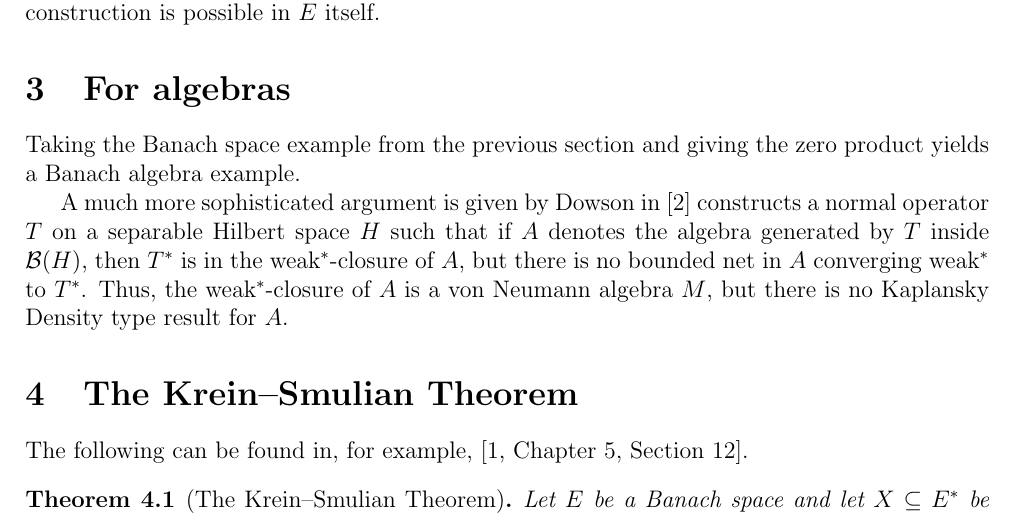
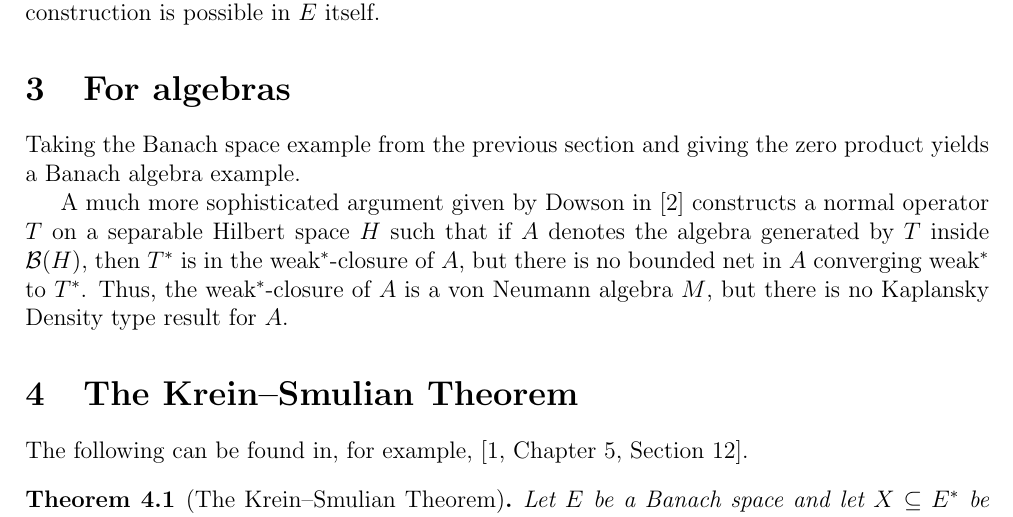
Before and after one commit to MatthewDaws/Mathematics, a LaTeX document (Kaplansky2/kaplansky2.tex): part of page 3 of 4, cut so that both start at the same text. Compiled offline with pdfLaTeX.

Commit message:
Fix LaTeX error

```diff
--- a/Kaplansky2/kaplansky2.tex
+++ b/Kaplansky2/kaplansky2.tex
@@ -1,7 +1,7 @@
 \documentclass[a4paper,12pt]{article}
 
 \usepackage[margin=2cm]{geometry}
-\usepackage[all]{xypic}
+\usepackage[all]{xy}
 %\usepackage[left,inline]{showlabels}
 \usepackage{amsmath,amsthm,amssymb}
 \usepackage{url}
@@ -162,7 +162,7 @@ been unable to decide if this construction is possible in $E$ itself.
 Taking the Banach space example from the previous section and giving the zero product yields a
 Banach algebra example.
 
-A much more sophisticated argument is given by Dowson in \cite{dowson} constructs a normal operator
+A much more sophisticated argument given by Dowson in \cite{dowson} constructs a normal operator
 $T$ on a separable Hilbert space $H$ such that if $A$ denotes the algebra generated by $T$ inside
 $\mc B(H)$, then $T^*$ is in the weak$^*$-closure of $A$, but there is no bounded net in $A$
 converging weak$^*$ to $T^*$.  Thus, the weak$^*$-closure of $A$ is a von Neumann algebra $M$,
```
